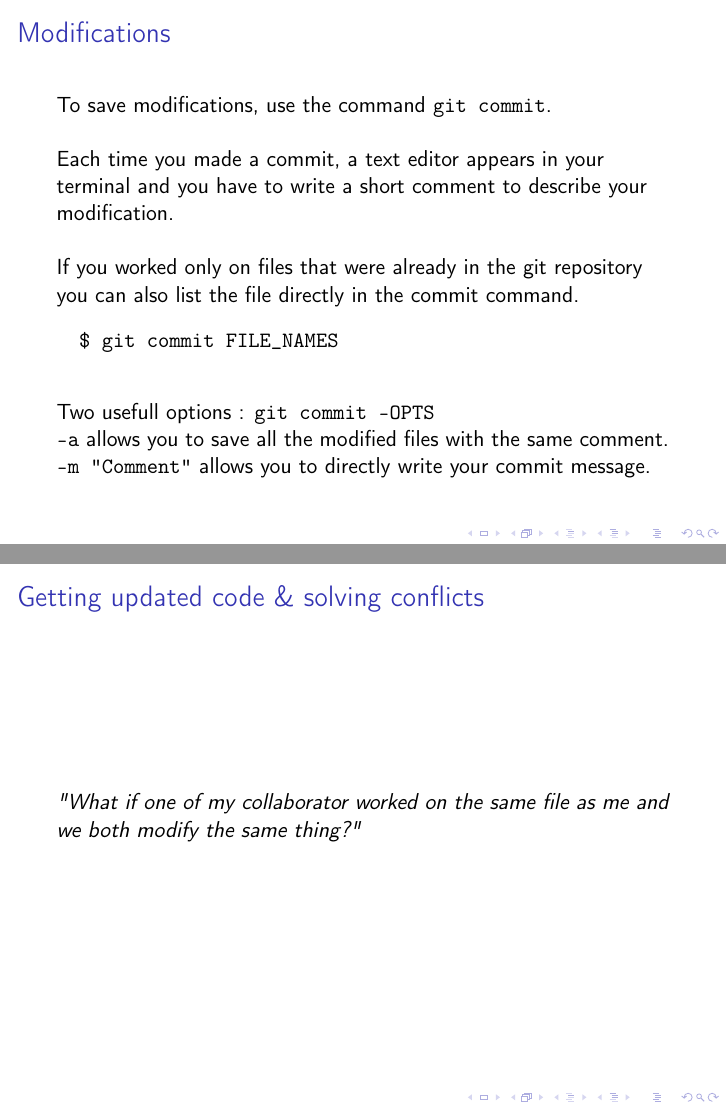
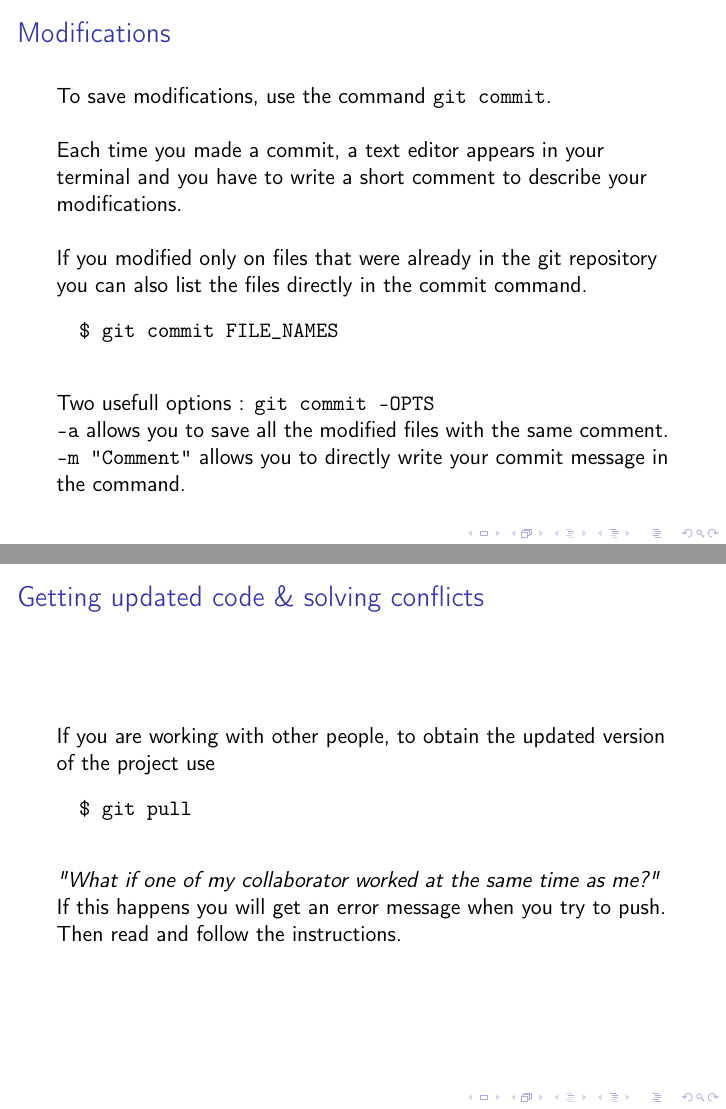
Before and after one commit to phubert/git_sagedays2019, LaTeX slides (git-tutorial.tex): pages 12 and 14 of 18, joined at a grey line. Compiled offline with pdfLaTeX.

Commit message:
Slide on pull

```diff
--- a/git-tutorial.tex
+++ b/git-tutorial.tex
@@ -100,9 +100,9 @@
 	\begin{frame}[fragile]{Modifications}
 		To save modifications, use the command \texttt{git commit}. \newline
 
-		Each time you made a commit, a text editor appears in your terminal and you have to write a short comment to describe your modification. \newline
+		Each time you made a commit, a text editor appears in your terminal and you have to write a short comment to describe your modifications. \newline
 
-		If you worked only on files that were already in the git repository you can also list the file directly in the commit command.
+		If you modified only on files that were already in the git repository you can also list the files directly in the commit command.
 		\begin{verbatim}
 		$ git commit FILE_NAMES
 		\end{verbatim}
@@ -111,7 +111,7 @@
 
 		\texttt{-a} allows you to save all the modified files with the same comment.
 
-		\texttt{-m "Comment"} allows you to directly write your commit message.
+		\texttt{-m "Comment"} allows you to directly write your commit message in the command.
 	\end{frame}
 	\begin{frame}[fragile]{Sharing modifications}
 		For the moment, all your modifications are only saved in your local copy of your project.
@@ -126,6 +128,13 @@
 	\end{frame}
-	\begin{frame}{Getting updated code \& solving conflicts}
-		\textit{"What if one of my collaborator worked on the same file as me and we both modify the same thing?"}
+	\begin{frame}[fragile]{Getting updated code \& solving conflicts}
+		If you are working with other people, to obtain the updated version of the project use
+		\begin{verbatim}
+		$ git pull
+		\end{verbatim}
+
+		\textit{"What if one of my collaborator worked at the same time as me?"}
+
+		If this happens you will get an error message when you try to push. Then read and follow the instructions.
 	\end{frame}
 	\begin{frame}{Compare different versions}
 		DIFF (meld)
```
Also changed, not shown: git-tutorial.tex (2 more changed lines).
